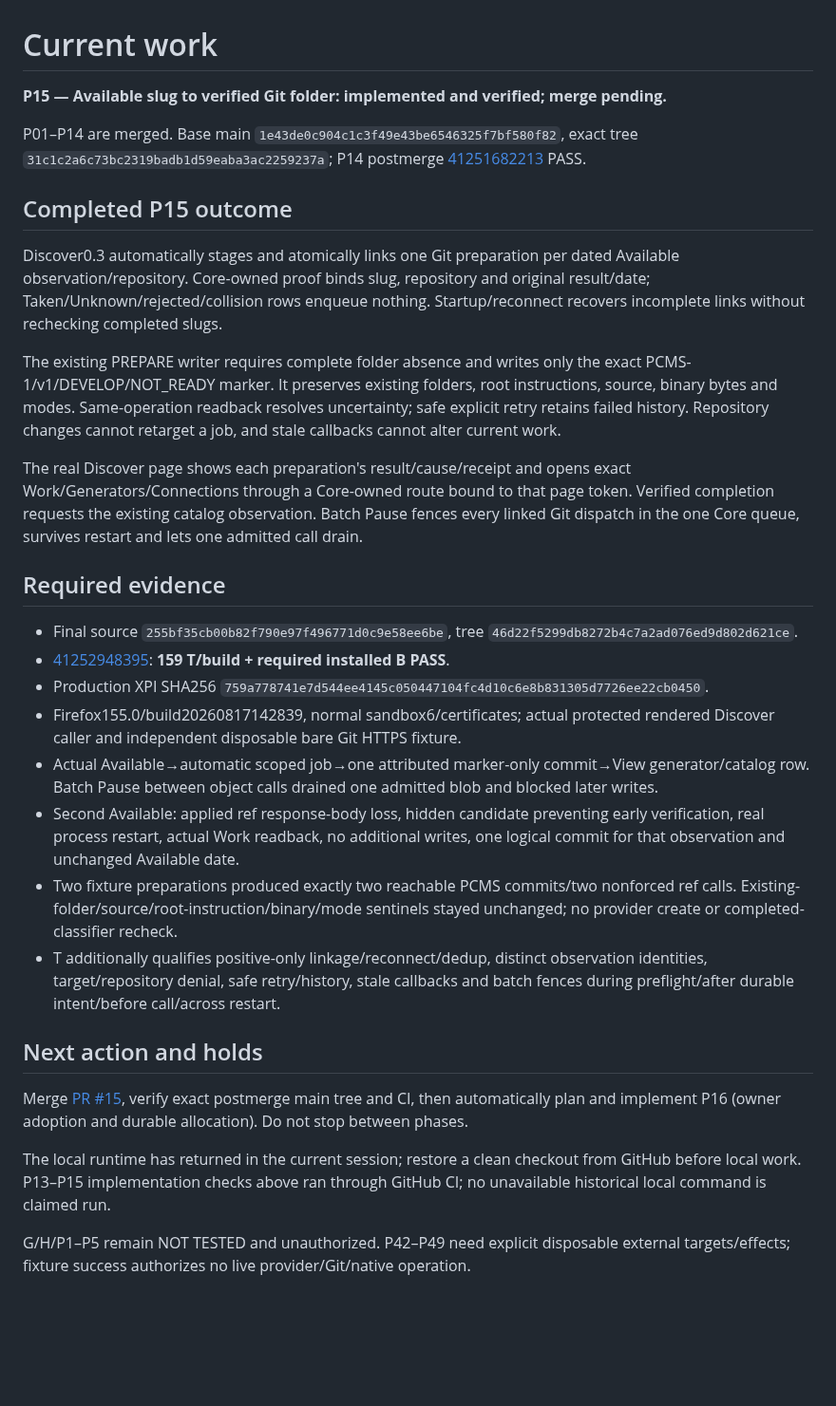
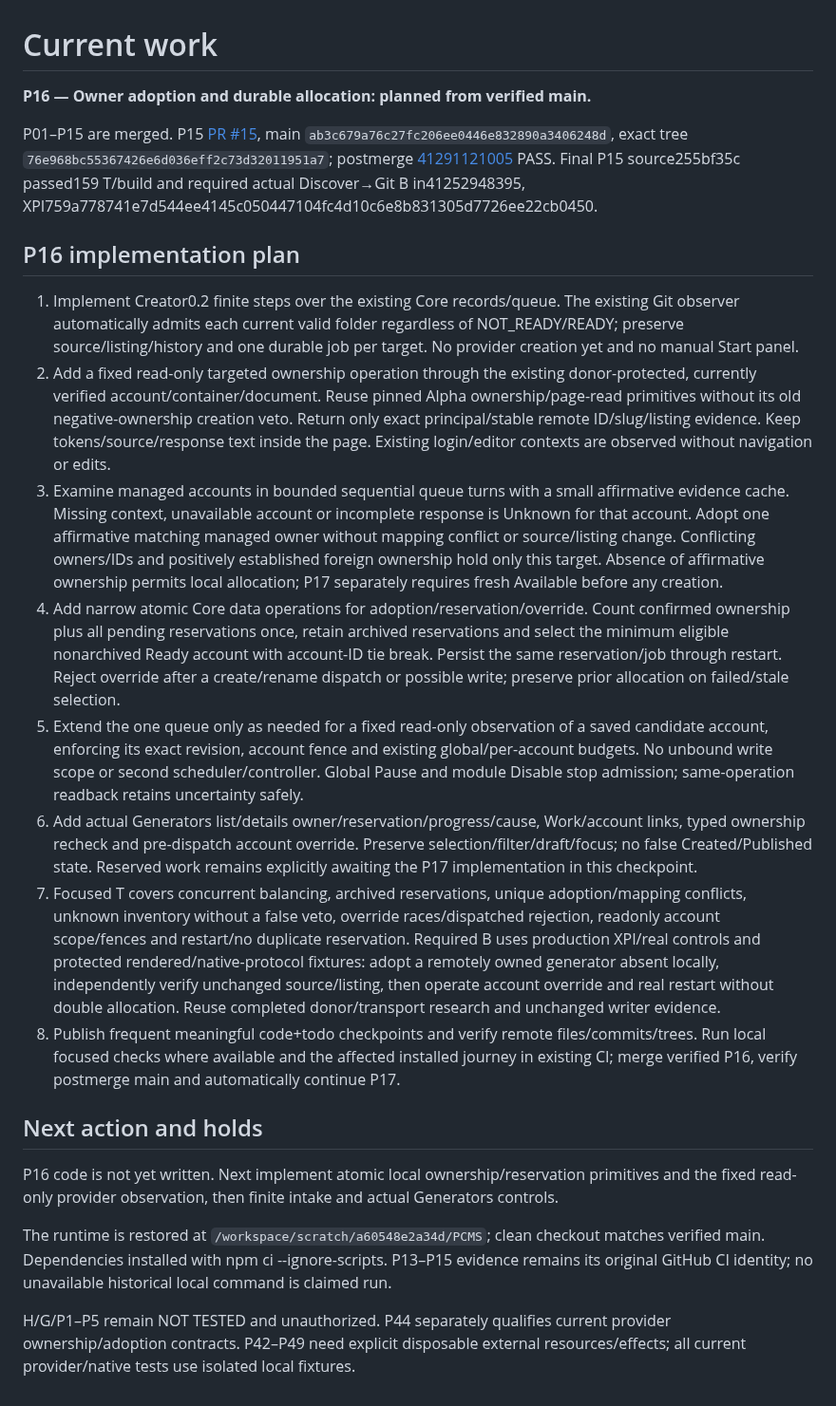
Before and after one commit to Neb963/PCMS, a Markdown page: todo.md, the part around the change. Shown at 95% size. Drawn GitHub-style; blank space fills up the shorter version.

Commit message:
docs(P16): plan managed owner adoption and durable account allocation

```diff
--- a/todo.md
+++ b/todo.md
@@ -1,32 +1,24 @@
 # Current work
 
-**P15 — Available slug to verified Git folder: implemented and verified; merge pending.**
+**P16 — Owner adoption and durable allocation: planned from verified main.**
 
-P01–P14 are merged. Base main `1e43de0c904c1c3f49e43be6546325f7bf580f82`, exact tree `31c1c2a6c73bc2319badb1d59eaba3ac2259237a`; P14 postmerge [41251682213](https://github.com/Neb963/PCMS/actions/runs/41251682213) PASS.
+P01–P15 are merged. P15 [PR #15](https://github.com/Neb963/PCMS/pull/15), main `ab3c679a76c27fc206ee0446e832890a3406248d`, exact tree `76e968bc55367426e6d036eff2c73d32011951a7`; postmerge [41291121005](https://github.com/Neb963/PCMS/actions/runs/41291121005) PASS. Final P15 source255bf35c passed159 T/build and required actual Discover→Git B in41252948395, XPI759a778741e7d544ee4145c050447104fc4d10c6e8b831305d7726ee22cb0450.
 
-## Completed P15 outcome
+## P16 implementation plan
 
-Discover0.3 automatically stages and atomically links one Git preparation per dated Available observation/repository. Core-owned proof binds slug, repository and original result/date; Taken/Unknown/rejected/collision rows enqueue nothing. Startup/reconnect recovers incomplete links without rechecking completed slugs.
-
-The existing PREPARE writer requires complete folder absence and writes only the exact PCMS-1/v1/DEVELOP/NOT_READY marker. It preserves existing folders, root instructions, source, binary bytes and modes. Same-operation readback resolves uncertainty; safe explicit retry retains failed history. Repository changes cannot retarget a job, and stale callbacks cannot alter current work.
-
-The real Discover page shows each preparation's result/cause/receipt and opens exact Work/Generators/Connections through a Core-owned route bound to that page token. Verified completion requests the existing catalog observation. Batch Pause fences every linked Git dispatch in the one Core queue, survives restart and lets one admitted call drain.
-
-## Required evidence
-
-- Final source `255bf35cb00b82f790e97f496771d0c9e58ee6be`, tree `46d22f5299db8272b4c7a2ad076ed9d802d621ce`.
-- [41252948395](https://github.com/Neb963/PCMS/actions/runs/41252948395): **159 T/build + required installed B PASS**.
-- Production XPI SHA256 `759a778741e7d544ee4145c050447104fc4d10c6e8b831305d7726ee22cb0450`.
-- Firefox155.0/build20260817142839, normal sandbox6/certificates; actual protected rendered Discover caller and independent disposable bare Git HTTPS fixture.
-- Actual Available→automatic scoped job→one attributed marker-only commit→View generator/catalog row. Batch Pause between object calls drained one admitted blob and blocked later writes.
-- Second Available: applied ref response-body loss, hidden candidate preventing early verification, real process restart, actual Work readback, no additional writes, one logical commit for that observation and unchanged Available date.
-- Two fixture preparations produced exactly two reachable PCMS commits/two nonforced ref calls. Existing-folder/source/root-instruction/binary/mode sentinels stayed unchanged; no provider create or completed-classifier recheck.
-- T additionally qualifies positive-only linkage/reconnect/dedup, distinct observation identities, target/repository denial, safe retry/history, stale callbacks and batch fences during preflight/after durable intent/before call/across restart.
+1. Implement Creator0.2 finite steps over the existing Core records/queue. The existing Git observer automatically admits each current valid folder regardless of NOT_READY/READY; preserve source/listing/history and one durable job per target. No provider creation yet and no manual Start panel.
+2. Add a fixed read-only targeted ownership operation through the existing donor-protected, currently verified account/container/document. Reuse pinned Alpha ownership/page-read primitives without its old negative-ownership creation veto. Return only exact principal/stable remote ID/slug/listing evidence. Keep tokens/source/response text inside the page. Existing login/editor contexts are observed without navigation or edits.
+3. Examine managed accounts in bounded sequential queue turns with a small affirmative evidence cache. Missing context, unavailable account or incomplete response is Unknown for that account. Adopt one affirmative matching managed owner without mapping conflict or source/listing change. Conflicting owners/IDs and positively established foreign ownership hold only this target. Absence of affirmative ownership permits local allocation; P17 separately requires fresh Available before any creation.
+4. Add narrow atomic Core data operations for adoption/reservation/override. Count confirmed ownership plus all pending reservations once, retain archived reservations and select the minimum eligible nonarchived Ready account with account-ID tie break. Persist the same reservation/job through restart. Reject override after a create/rename dispatch or possible write; preserve prior allocation on failed/stale selection.
+5. Extend the one queue only as needed for a fixed read-only observation of a saved candidate account, enforcing its exact revision, account fence and existing global/per-account budgets. No unbound write scope or second scheduler/controller. Global Pause and module Disable stop admission; same-operation readback retains uncertainty safely.
+6. Add actual Generators list/details owner/reservation/progress/cause, Work/account links, typed ownership recheck and pre-dispatch account override. Preserve selection/filter/draft/focus; no false Created/Published state. Reserved work remains explicitly awaiting the P17 implementation in this checkpoint.
+7. Focused T covers concurrent balancing, archived reservations, unique adoption/mapping conflicts, unknown inventory without a false veto, override races/dispatched rejection, readonly account scope/fences and restart/no duplicate reservation. Required B uses production XPI/real controls and protected rendered/native-protocol fixtures: adopt a remotely owned generator absent locally, independently verify unchanged source/listing, then operate account override and real restart without double allocation. Reuse completed donor/transport research and unchanged writer evidence.
+8. Publish frequent meaningful code+todo checkpoints and verify remote files/commits/trees. Run local focused checks where available and the affected installed journey in existing CI; merge verified P16, verify postmerge main and automatically continue P17.
 
 ## Next action and holds
 
-Merge [PR #15](https://github.com/Neb963/PCMS/pull/15), verify exact postmerge main tree and CI, then automatically plan and implement P16 (owner adoption and durable allocation). Do not stop between phases.
+P16 code is not yet written. Next implement atomic local ownership/reservation primitives and the fixed read-only provider observation, then finite intake and actual Generators controls.
 
-The local runtime has returned in the current session; restore a clean checkout from GitHub before local work. P13–P15 implementation checks above ran through GitHub CI; no unavailable historical local command is claimed run.
+The runtime is restored at `/workspace/scratch/a60548e2a34d/PCMS`; clean checkout matches verified main. Dependencies installed with npm ci --ignore-scripts. P13–P15 evidence remains its original GitHub CI identity; no unavailable historical local command is claimed run.
 
-G/H/P1–P5 remain NOT TESTED and unauthorized. P42–P49 need explicit disposable external targets/effects; fixture success authorizes no live provider/Git/native operation.
+H/G/P1–P5 remain NOT TESTED and unauthorized. P44 separately qualifies current provider ownership/adoption contracts. P42–P49 need explicit disposable external resources/effects; all current provider/native tests use isolated local fixtures.
```
Also changed, not shown: memory.md (+2 -2 lines).
